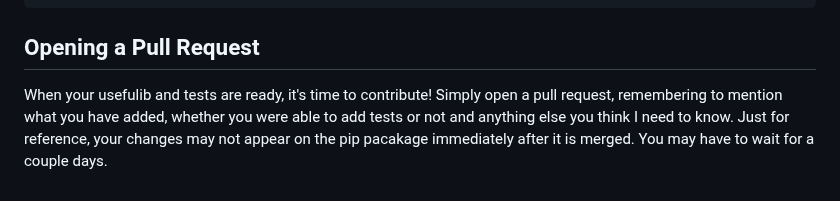
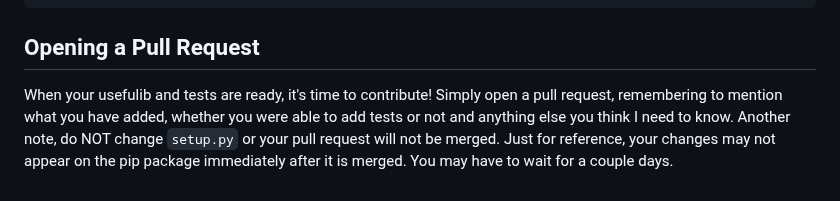
Before and after one commit to hamdivazim/usefulib, a Markdown page: CONTRIBUTING.md, the part around the change. GitHub-like rendering.

````diff
--- a/CONTRIBUTING.md
+++ b/CONTRIBUTING.md
@@ -66,4 +66,4 @@ def test_reverse_string(self):
 ```
 
 ## Opening a Pull Request
-When your usefulib and tests are ready, it's time to contribute! Simply open a pull request, remembering to mention what you have added, whether you were able to add tests or not and anything else you think I need to know. Just for reference, your changes may not appear on the pip pacakage immediately after it is merged. You may have to wait for a couple days.
+When your usefulib and tests are ready, it's time to contribute! Simply open a pull request, remembering to mention what you have added, whether you were able to add tests or not and anything else you think I need to know. Another note, do NOT change `setup.py` or your pull request will not be merged. Just for reference, your changes may not appear on the pip package immediately after it is merged. You may have to wait for a couple days.
````
